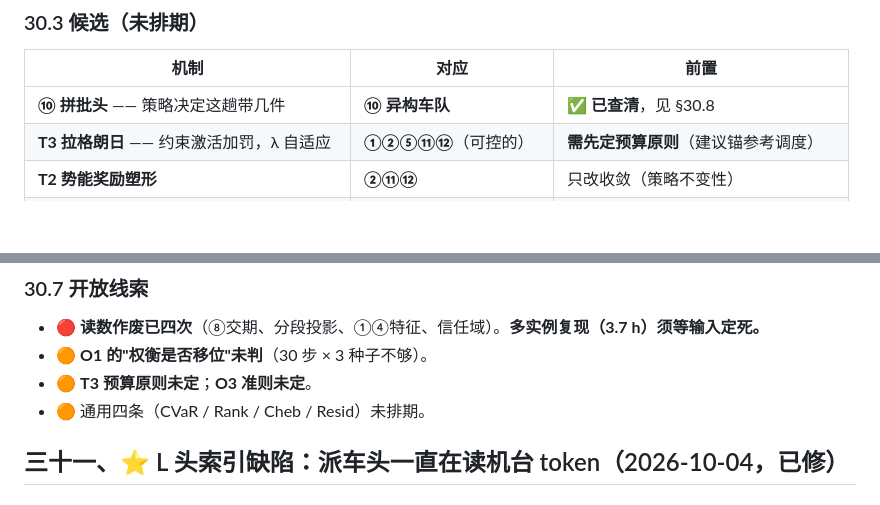
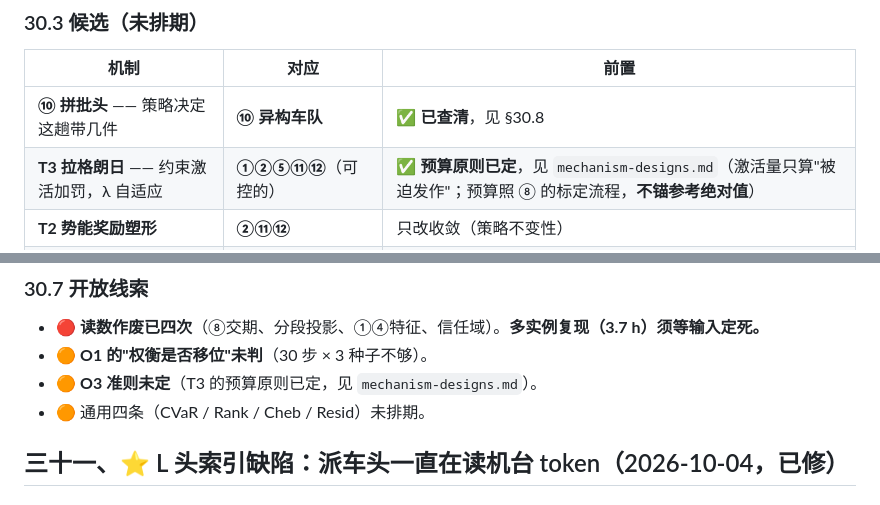
Before and after one commit to wangyuanxty/plcsp, a Markdown page: docs/progress-log.md, 2 parts joined by grey strips. Rendered like a GitHub page; blank space fills up the shorter version.

```diff
--- a/docs/progress-log.md
+++ b/docs/progress-log.md
@@ -2293,7 +2293,7 @@ TWT 是唯一方向较一致的轴（3 个种子里 2 个更差），与"scalar
 | 机制 | 对应 | 前置 |
 |---|---|---|
 | **⑩ 拼批头** —— 策略决定这趟带几件 | **⑩ 异构车队** | ✅ **已查清**，见 §30.8 |
-| **T3 拉格朗日** —— 约束激活加罚，λ 自适应 | **①②⑤⑪⑫**（可控的） | **需先定预算原则**（建议锚参考调度） |
+| **T3 拉格朗日** —— 约束激活加罚，λ 自适应 | **①②⑤⑪⑫**（可控的） | ✅ **预算原则已定**，见 `mechanism-designs.md`（激活量只算"被迫发作"；预算照 ⑧ 的标定流程，**不锚参考绝对值**） |
 | **T2 势能奖励塑形** | **②⑪⑫** | 只改收敛（策略不变性） |
 | **T5 课程学习** —— 约束 0→10 条 | **约束累积**（全部） | 无 |
 | **A1 FiLM / R4 约束状态 token** | 通用 | **要测**（不能靠"注意力已能表达"排除） |
@@ -2373,7 +2373,7 @@ TWT 是唯一方向较一致的轴（3 个种子里 2 个更差），与"scalar
 
 - 🔴 **读数作废已四次**（⑧交期、分段投影、①④特征、信任域）。**多实例复现（3.7 h）须等输入定死。**
 - 🟠 **O1 的"权衡是否移位"未判**（30 步 × 3 种子不够）。
-- 🟠 **T3 预算原则未定**；**O3 准则未定**。
+- 🟠 **O3 准则未定**（T3 的预算原则已定，见 `mechanism-designs.md`）。
 - 🟠 通用四条（CVaR / Rank / Cheb / Resid）未排期。
 
 ## 三十一、⭐ L 头索引缺陷：派车头一直在读**机台** token（2026-10-04，已修）
```
Also changed, not shown: docs/mechanism-designs.md (+62 -0 lines).
